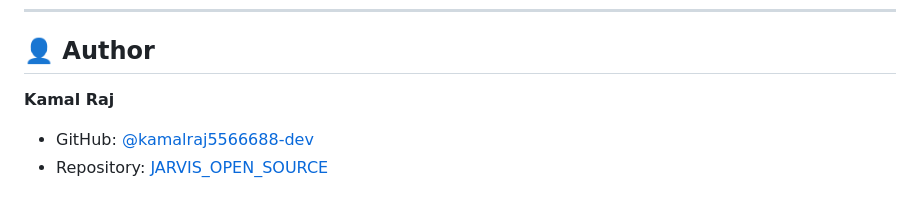
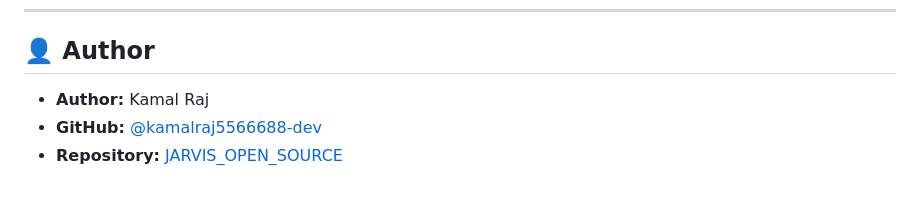
Before and after one commit to kamalraj5566688-dev/JARVIS_OPEN_SOURCE, a Markdown page: README.md, the part around the change. GitHub-like rendering.

Commit message:
docs: resolve markdownlint formatting in SKILL.md and README.md

```diff
--- a/README.md
+++ b/README.md
@@ -254,7 +254,6 @@ This project is open-source under the [MIT License](LICENSE).
 
 ## 👤 Author
 
-**Kamal Raj**
-
-- GitHub: [@kamalraj5566688-dev](https://github.com/kamalraj5566688-dev)
-- Repository: [JARVIS_OPEN_SOURCE](https://github.com/kamalraj5566688-dev/JARVIS_OPEN_SOURCE)
+- **Author:** Kamal Raj
+- **GitHub:** [@kamalraj5566688-dev](https://github.com/kamalraj5566688-dev)
+- **Repository:** [JARVIS_OPEN_SOURCE](https://github.com/kamalraj5566688-dev/JARVIS_OPEN_SOURCE)
```
Also changed, not shown: 1 other file.
